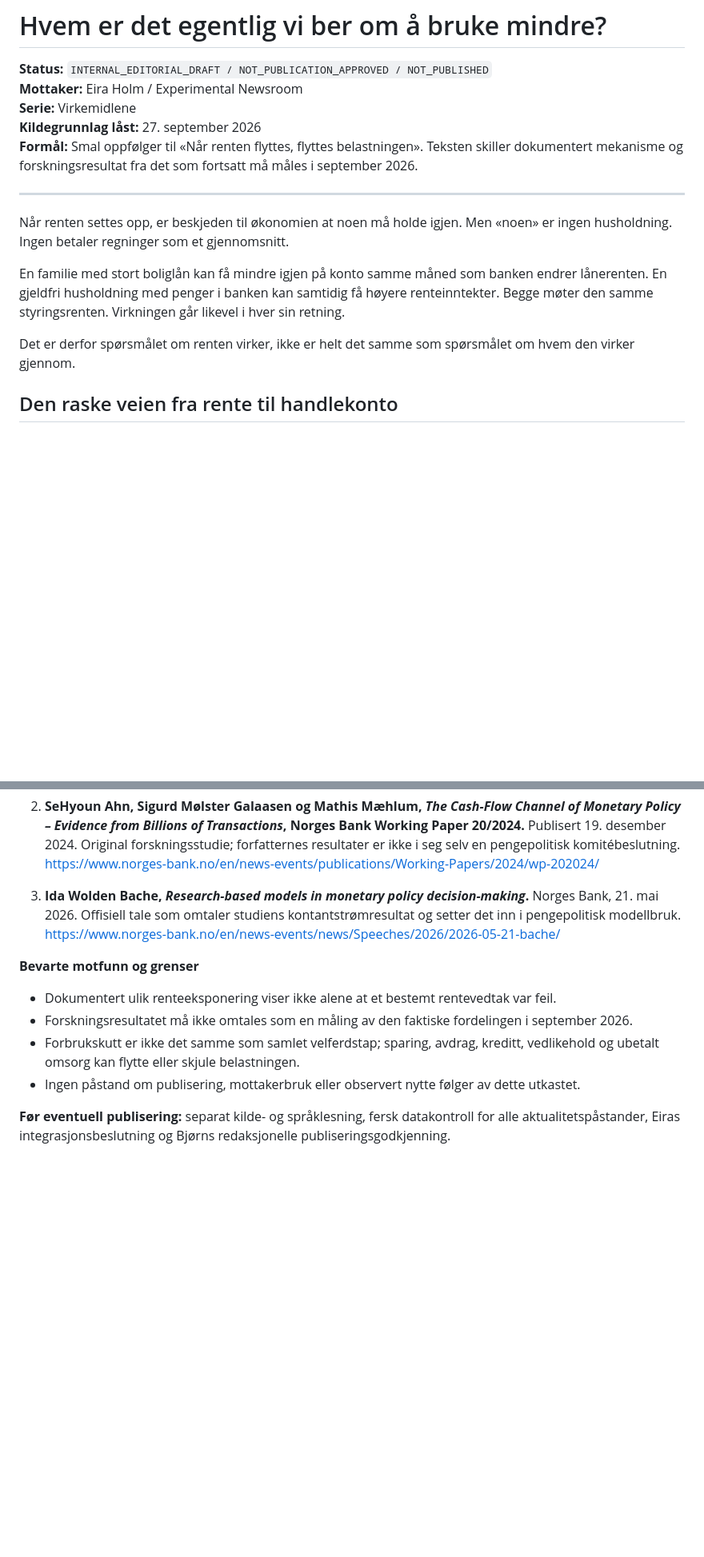
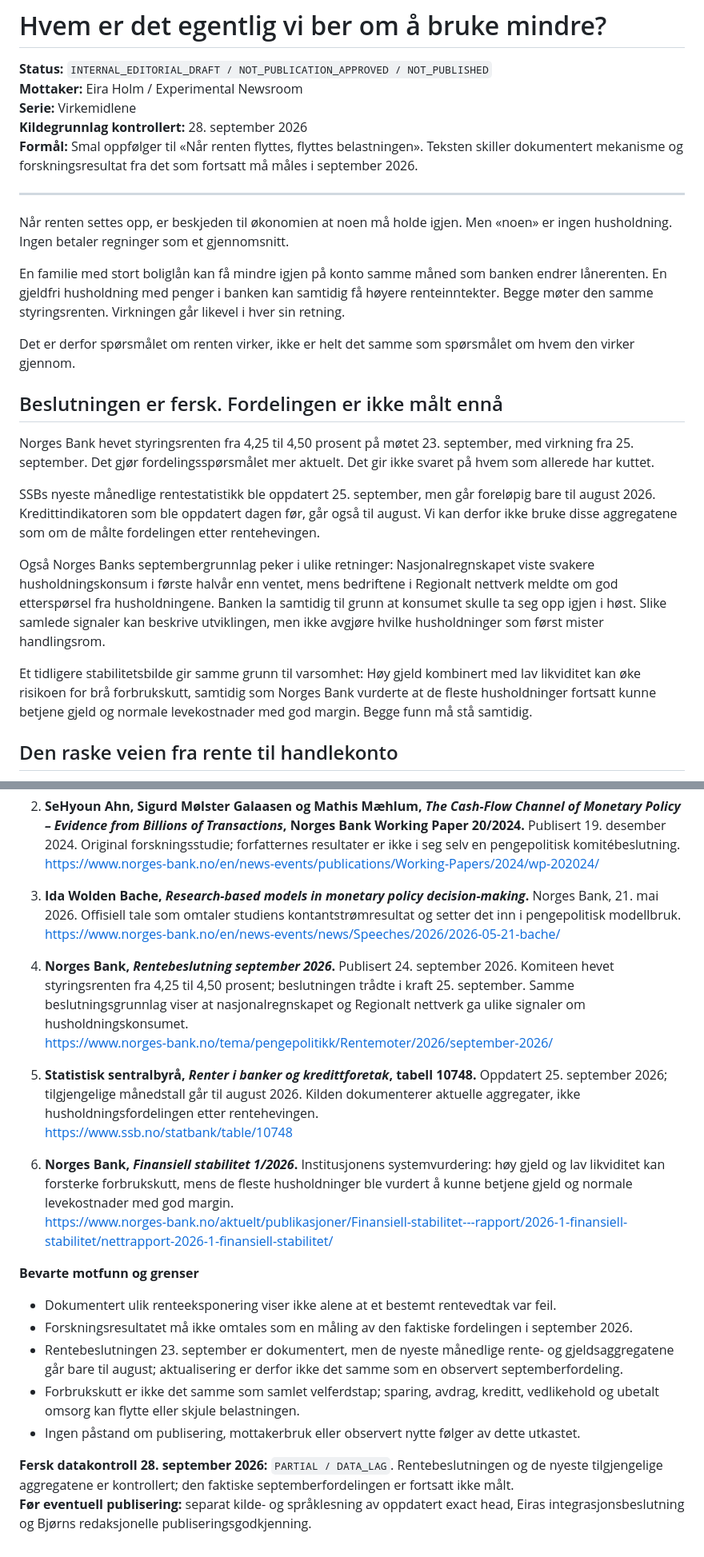
Before and after one commit to novosilencio-cmyk/newsroom-web, a Markdown page: docs/editorial/virkemidlene-cashflow-draft-2026-09-27.md, 2 parts joined by grey strips. Shown at 80% size. GitHub-like rendering; blank space fills up the shorter version.

Commit message:
docs: add bounded September cash-flow data check

```diff
--- a/docs/editorial/virkemidlene-cashflow-draft-2026-09-27.md
+++ b/docs/editorial/virkemidlene-cashflow-draft-2026-09-27.md
@@ -3,7 +3,7 @@
 **Status:** `INTERNAL_EDITORIAL_DRAFT / NOT_PUBLICATION_APPROVED / NOT_PUBLISHED`
 **Mottaker:** Eira Holm / Experimental Newsroom
 **Serie:** Virkemidlene
-**Kildegrunnlag låst:** 27. september 2026
+**Kildegrunnlag kontrollert:** 28. september 2026
 **Formål:** Smal oppfølger til «Når renten flyttes, flyttes belastningen». Teksten skiller dokumentert mekanisme og forskningsresultat fra det som fortsatt må måles i september 2026.
 
 ---
@@ -13,6 +13,16 @@ Når renten settes opp, er beskjeden til økonomien at noen må holde igjen. Men
 En familie med stort boliglån kan få mindre igjen på konto samme måned som banken endrer lånerenten. En gjeldfri husholdning med penger i banken kan samtidig få høyere renteinntekter. Begge møter den samme styringsrenten. Virkningen går likevel i hver sin retning.
 
 Det er derfor spørsmålet om renten virker, ikke er helt det samme som spørsmålet om hvem den virker gjennom.
+
+## Beslutningen er fersk. Fordelingen er ikke målt ennå
+
+Norges Bank hevet styringsrenten fra 4,25 til 4,50 prosent på møtet 23. september, med virkning fra 25. september. Det gjør fordelingsspørsmålet mer aktuelt. Det gir ikke svaret på hvem som allerede har kuttet.
+
+SSBs nyeste månedlige rentestatistikk ble oppdatert 25. september, men går foreløpig bare til august 2026. Kredittindikatoren som ble oppdatert dagen før, går også til august. Vi kan derfor ikke bruke disse aggregatene som om de målte fordelingen etter rentehevingen.
+
+Også Norges Banks septembergrunnlag peker i ulike retninger: Nasjonalregnskapet viste svakere husholdningskonsum i første halvår enn ventet, mens bedriftene i Regionalt nettverk meldte om god etterspørsel fra husholdningene. Banken la samtidig til grunn at konsumet skulle ta seg opp igjen i høst. Slike samlede signaler kan beskrive utviklingen, men ikke avgjøre hvilke husholdninger som først mister handlingsrom.
+
+Et tidligere stabilitetsbilde gir samme grunn til varsomhet: Høy gjeld kombinert med lav likviditet kan øke risikoen for brå forbrukskutt, samtidig som Norges Bank vurderte at de fleste husholdninger fortsatt kunne betjene gjeld og normale levekostnader med god margin. Begge funn må stå samtidig.
 
 ## Den raske veien fra rente til handlekonto
 
@@ -68,11 +78,22 @@ Det er der virkemiddelet møter hverdagen.
 3. **Ida Wolden Bache, _Research-based models in monetary policy decision-making_.** Norges Bank, 21. mai 2026. Offisiell tale som omtaler studiens kontantstrømresultat og setter det inn i pengepolitisk modellbruk.
    https://www.norges-bank.no/en/news-events/news/Speeches/2026/2026-05-21-bache/
 
+4. **Norges Bank, _Rentebeslutning september 2026_.** Publisert 24. september 2026. Komiteen hevet styringsrenten fra 4,25 til 4,50 prosent; beslutningen trådte i kraft 25. september. Samme beslutningsgrunnlag viser at nasjonalregnskapet og Regionalt nettverk ga ulike signaler om husholdningskonsumet.
+   https://www.norges-bank.no/tema/pengepolitikk/Rentemoter/2026/september-2026/
+
+5. **Statistisk sentralbyrå, _Renter i banker og kredittforetak_, tabell 10748.** Oppdatert 25. september 2026; tilgjengelige månedstall går til august 2026. Kilden dokumenterer aktuelle aggregater, ikke husholdningsfordelingen etter rentehevingen.
+   https://www.ssb.no/statbank/table/10748
+
+6. **Norges Bank, _Finansiell stabilitet 1/2026_.** Institusjonens systemvurdering: høy gjeld og lav likviditet kan forsterke forbrukskutt, mens de fleste husholdninger ble vurdert å kunne betjene gjeld og normale levekostnader med god margin.
+   https://www.norges-bank.no/aktuelt/publikasjoner/Finansiell-stabilitet---rapport/2026-1-finansiell-stabilitet/nettrapport-2026-1-finansiell-stabilitet/
+
 **Bevarte motfunn og grenser**
 
 - Dokumentert ulik renteeksponering viser ikke alene at et bestemt rentevedtak var feil.
 - Forskningsresultatet må ikke omtales som en måling av den faktiske fordelingen i september 2026.
+- Rentebeslutningen 23. september er dokumentert, men de nyeste månedlige rente- og gjeldsaggregatene går bare til august; aktualisering er derfor ikke det samme som en observert septemberfordeling.
 - Forbrukskutt er ikke det samme som samlet velferdstap; sparing, avdrag, kreditt, vedlikehold og ubetalt omsorg kan flytte eller skjule belastningen.
 - Ingen påstand om publisering, mottakerbruk eller observert nytte følger av dette utkastet.
 
-**Før eventuell publisering:** separat kilde- og språklesning, fersk datakontroll for alle aktualitetspåstander, Eiras integrasjonsbeslutning og Bjørns redaksjonelle publiseringsgodkjenning.
+**Fersk datakontroll 28. september 2026:** `PARTIAL / DATA_LAG`. Rentebeslutningen og de nyeste tilgjengelige aggregatene er kontrollert; den faktiske septemberfordelingen er fortsatt ikke målt.
+**Før eventuell publisering:** separat kilde- og språklesning av oppdatert exact head, Eiras integrasjonsbeslutning og Bjørns redaksjonelle publiseringsgodkjenning.
```
